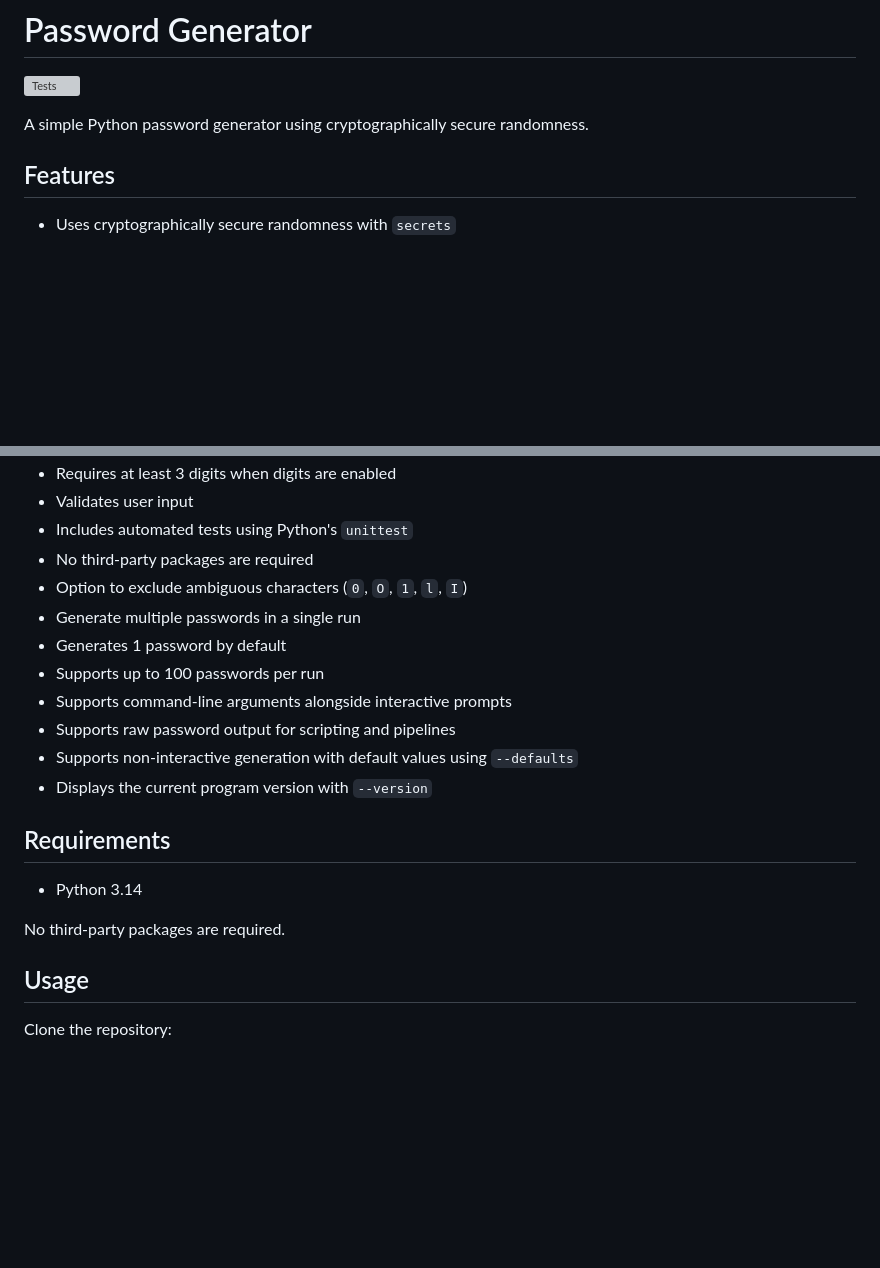
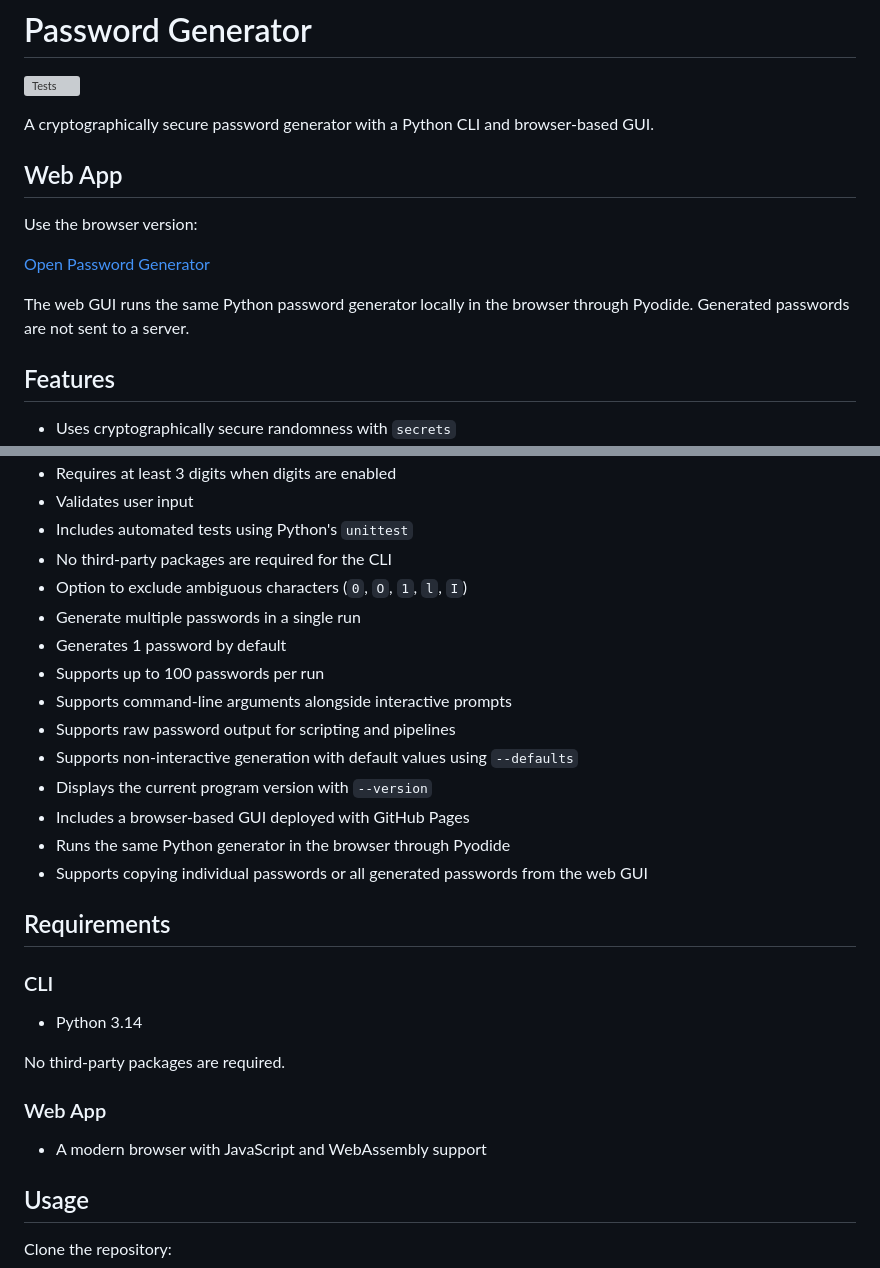
Before and after one commit to mayrzydha/Password-Generator, a Markdown page: README.md, 2 parts joined by grey strips. GitHub-like rendering; blank space fills up the shorter version; grey boxes are pictures that could not be loaded.

Commit message:
docs: document web app

```diff
--- a/README.md
+++ b/README.md
@@ -2,7 +2,15 @@
 
 [![Tests](https://github.com/mayrzydha/Password-Generator/actions/workflows/tests.yml/badge.svg?branch=main)](https://github.com/mayrzydha/Password-Generator/actions/workflows/tests.yml)
 
-A simple Python password generator using cryptographically secure randomness.
+A cryptographically secure password generator with a Python CLI and browser-based GUI.
+
+## Web App
+
+Use the browser version:
+
+[Open Password Generator](https://mayrzydha.github.io/Password-Generator/)
+
+The web GUI runs the same Python password generator locally in the browser through Pyodide. Generated passwords are not sent to a server.
 
 ## Features
 
@@ -21,7 +29,7 @@ A simple Python password generator using cryptographically secure randomness.
 - Requires at least 3 digits when digits are enabled
 - Validates user input
 - Includes automated tests using Python's `unittest`
-- No third-party packages are required
+- No third-party packages are required for the CLI
 - Option to exclude ambiguous characters (`0`, `O`, `1`, `l`, `I`)
 - Generate multiple passwords in a single run
 - Generates 1 password by default
@@ -30,12 +38,21 @@ A simple Python password generator using cryptographically secure randomness.
 - Supports raw password output for scripting and pipelines
 - Supports non-interactive generation with default values using `--defaults`
 - Displays the current program version with `--version`
+- Includes a browser-based GUI deployed with GitHub Pages
+- Runs the same Python generator in the browser through Pyodide
+- Supports copying individual passwords or all generated passwords from the web GUI
 
 ## Requirements
+
+### CLI
 
 - Python 3.14
 
 No third-party packages are required.
+
+### Web App
+
+- A modern browser with JavaScript and WebAssembly support
 
 ## Usage
 
```
